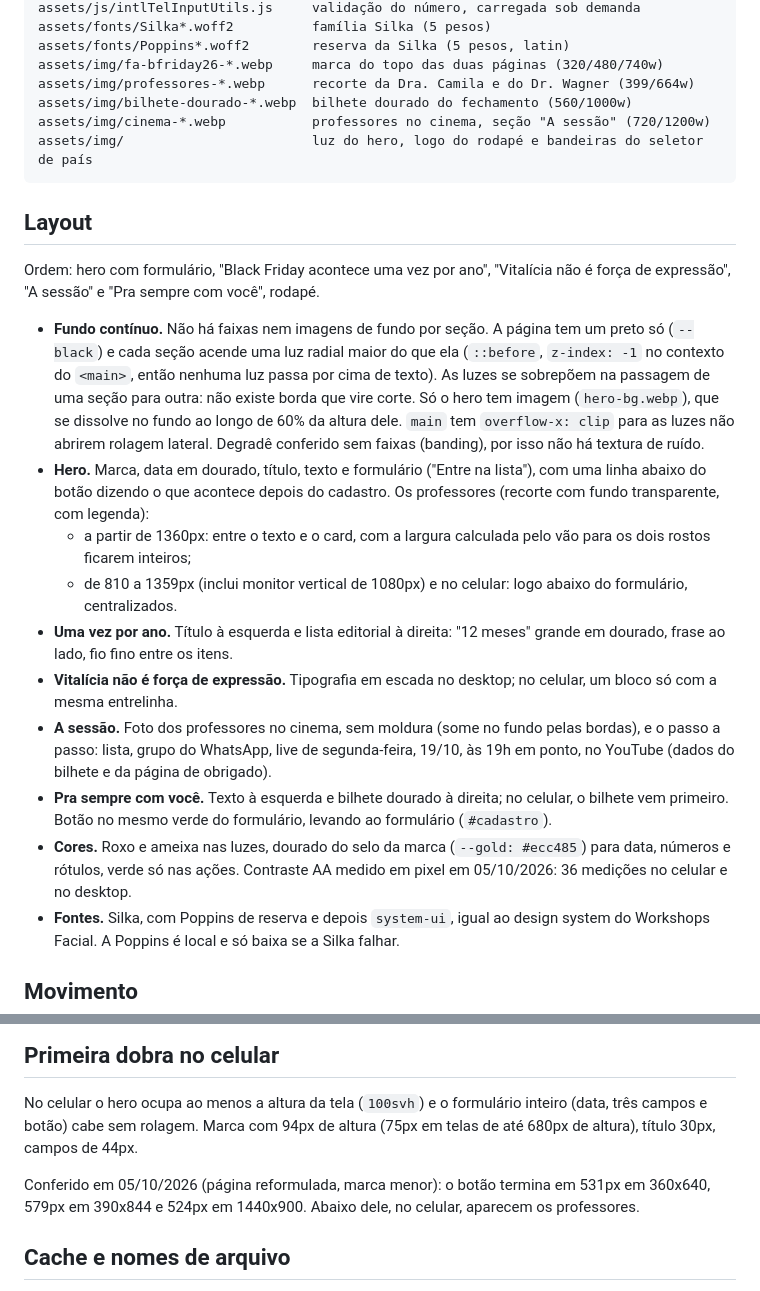
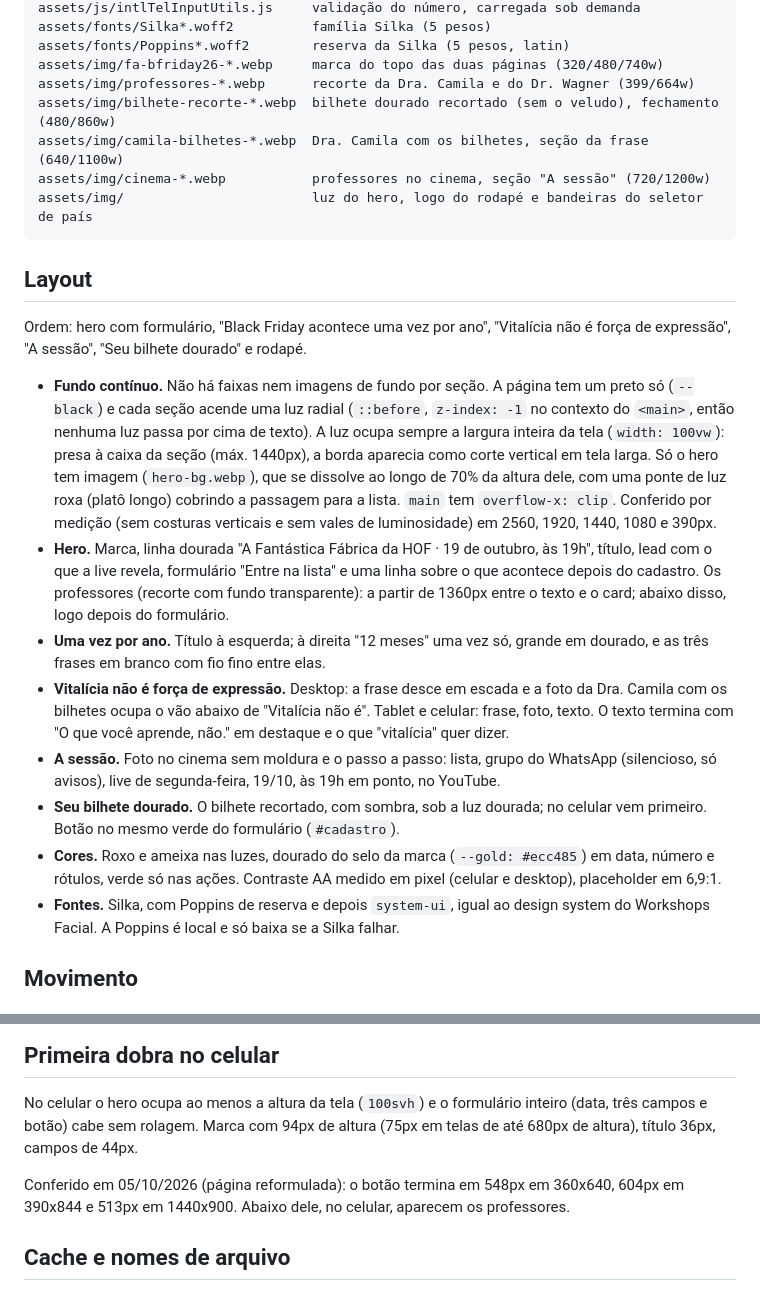
Before and after one commit to Facial-Academy/facial_lives_black_november_setembro_26, a Markdown page: README.md, 2 parts joined by grey strips. Drawn GitHub-style.

Commit message:
docs: README com a foto da Camila, o bilhete recortado e as medições novas
Co-Authored-By: Claude Opus 5.5 <noreply@anthropic.com>

````diff
--- a/README.md
+++ b/README.md
@@ -42,7 +42,8 @@ assets/fonts/Silka*.woff2          família Silka (5 pesos)
 assets/fonts/Poppins*.woff2        reserva da Silka (5 pesos, latin)
 assets/img/fa-bfriday26-*.webp     marca do topo das duas páginas (320/480/740w)
 assets/img/professores-*.webp      recorte da Dra. Camila e do Dr. Wagner (399/664w)
-assets/img/bilhete-dourado-*.webp  bilhete dourado do fechamento (560/1000w)
+assets/img/bilhete-recorte-*.webp  bilhete dourado recortado (sem o veludo), fechamento (480/860w)
+assets/img/camila-bilhetes-*.webp  Dra. Camila com os bilhetes, seção da frase (640/1100w)
 assets/img/cinema-*.webp           professores no cinema, seção "A sessão" (720/1200w)
 assets/img/                        luz do hero, logo do rodapé e bandeiras do seletor de país
 ```
@@ -50,36 +51,37 @@ assets/img/                        luz do hero, logo do rodapé e bandeiras do s
 ## Layout
 
 Ordem: hero com formulário, "Black Friday acontece uma vez por ano", "Vitalícia
-não é força de expressão", "A sessão" e "Pra sempre com você", rodapé.
+não é força de expressão", "A sessão", "Seu bilhete dourado" e rodapé.
 
 - **Fundo contínuo.** Não há faixas nem imagens de fundo por seção. A página
-  tem um preto só (`--black`) e cada seção acende uma luz radial maior do que
-  ela (`::before`, `z-index: -1` no contexto do `<main>`, então nenhuma luz passa
-  por cima de texto). As luzes se sobrepõem na passagem de uma seção para outra:
-  não existe borda que vire corte. Só o hero tem imagem (`hero-bg.webp`), que se
-  dissolve no fundo ao longo de 60% da altura dele. `main` tem `overflow-x:
-  clip` para as luzes não abrirem rolagem lateral. Degradê conferido sem faixas
-  (banding), por isso não há textura de ruído.
-- **Hero.** Marca, data em dourado, título, texto e formulário ("Entre na
-  lista"), com uma linha abaixo do botão dizendo o que acontece depois do
-  cadastro. Os professores (recorte com fundo transparente, com legenda):
-  - a partir de 1360px: entre o texto e o card, com a largura calculada pelo vão
-    para os dois rostos ficarem inteiros;
-  - de 810 a 1359px (inclui monitor vertical de 1080px) e no celular: logo
-    abaixo do formulário, centralizados.
-- **Uma vez por ano.** Título à esquerda e lista editorial à direita: "12 meses"
-  grande em dourado, frase ao lado, fio fino entre os itens.
-- **Vitalícia não é força de expressão.** Tipografia em escada no desktop; no
-  celular, um bloco só com a mesma entrelinha.
-- **A sessão.** Foto dos professores no cinema, sem moldura (some no fundo pelas
-  bordas), e o passo a passo: lista, grupo do WhatsApp, live de segunda-feira,
-  19/10, às 19h em ponto, no YouTube (dados do bilhete e da página de obrigado).
-- **Pra sempre com você.** Texto à esquerda e bilhete dourado à direita; no
-  celular, o bilhete vem primeiro. Botão no mesmo verde do formulário, levando
-  ao formulário (`#cadastro`).
+  tem um preto só (`--black`) e cada seção acende uma luz radial (`::before`,
+  `z-index: -1` no contexto do `<main>`, então nenhuma luz passa por cima de
+  texto). A luz ocupa sempre a largura inteira da tela (`width: 100vw`): presa
+  à caixa da seção (máx. 1440px), a borda aparecia como corte vertical em tela
+  larga. Só o hero tem imagem (`hero-bg.webp`), que se dissolve ao longo de 70%
+  da altura dele, com uma ponte de luz roxa (platô longo) cobrindo a passagem
+  para a lista. `main` tem `overflow-x: clip`. Conferido por medição (sem
+  costuras verticais e sem vales de luminosidade) em 2560, 1920, 1440, 1080 e
+  390px.
+- **Hero.** Marca, linha dourada "A Fantástica Fábrica da HOF · 19 de outubro,
+  às 19h", título, lead com o que a live revela, formulário "Entre na lista" e
+  uma linha sobre o que acontece depois do cadastro. Os professores (recorte com
+  fundo transparente): a partir de 1360px entre o texto e o card; abaixo disso,
+  logo depois do formulário.
+- **Uma vez por ano.** Título à esquerda; à direita "12 meses" uma vez só,
+  grande em dourado, e as três frases em branco com fio fino entre elas.
+- **Vitalícia não é força de expressão.** Desktop: a frase desce em escada e a
+  foto da Dra. Camila com os bilhetes ocupa o vão abaixo de "Vitalícia não é".
+  Tablet e celular: frase, foto, texto. O texto termina com "O que você aprende,
+  não." em destaque e o que "vitalícia" quer dizer.
+- **A sessão.** Foto no cinema sem moldura e o passo a passo: lista, grupo do
+  WhatsApp (silencioso, só avisos), live de segunda-feira, 19/10, às 19h em
+  ponto, no YouTube.
+- **Seu bilhete dourado.** O bilhete recortado, com sombra, sob a luz dourada;
+  no celular vem primeiro. Botão no mesmo verde do formulário (`#cadastro`).
 - **Cores.** Roxo e ameixa nas luzes, dourado do selo da marca (`--gold:
-  #ecc485`) para data, números e rótulos, verde só nas ações. Contraste AA
-  medido em pixel em 05/10/2026: 36 medições no celular e no desktop.
+  #ecc485`) em data, número e rótulos, verde só nas ações. Contraste AA medido
+  em pixel (celular e desktop), placeholder em 6,9:1.
 - **Fontes.** Silka, com Poppins de reserva e depois `system-ui`, igual ao design
   system do Workshops Facial. A Poppins é local e só baixa se a Silka falhar.
 
@@ -118,10 +120,10 @@ Cabe em uma dobra sem rolagem (conferido em 360x640, 375x667, 390x844 e 1440x900
 
 No celular o hero ocupa ao menos a altura da tela (`100svh`) e o formulário
 inteiro (data, três campos e botão) cabe sem rolagem. Marca com 94px de altura
-(75px em telas de até 680px de altura), título 30px, campos de 44px.
+(75px em telas de até 680px de altura), título 36px, campos de 44px.
 
-Conferido em 05/10/2026 (página reformulada, marca menor): o botão termina em
-531px em 360x640, 579px em 390x844 e 524px em 1440x900. Abaixo dele, no celular, aparecem
+Conferido em 05/10/2026 (página reformulada): o botão termina em 548px em
+360x640, 604px em 390x844 e 513px em 1440x900. Abaixo dele, no celular, aparecem
 os professores.
 
 ## Cache e nomes de arquivo
````
